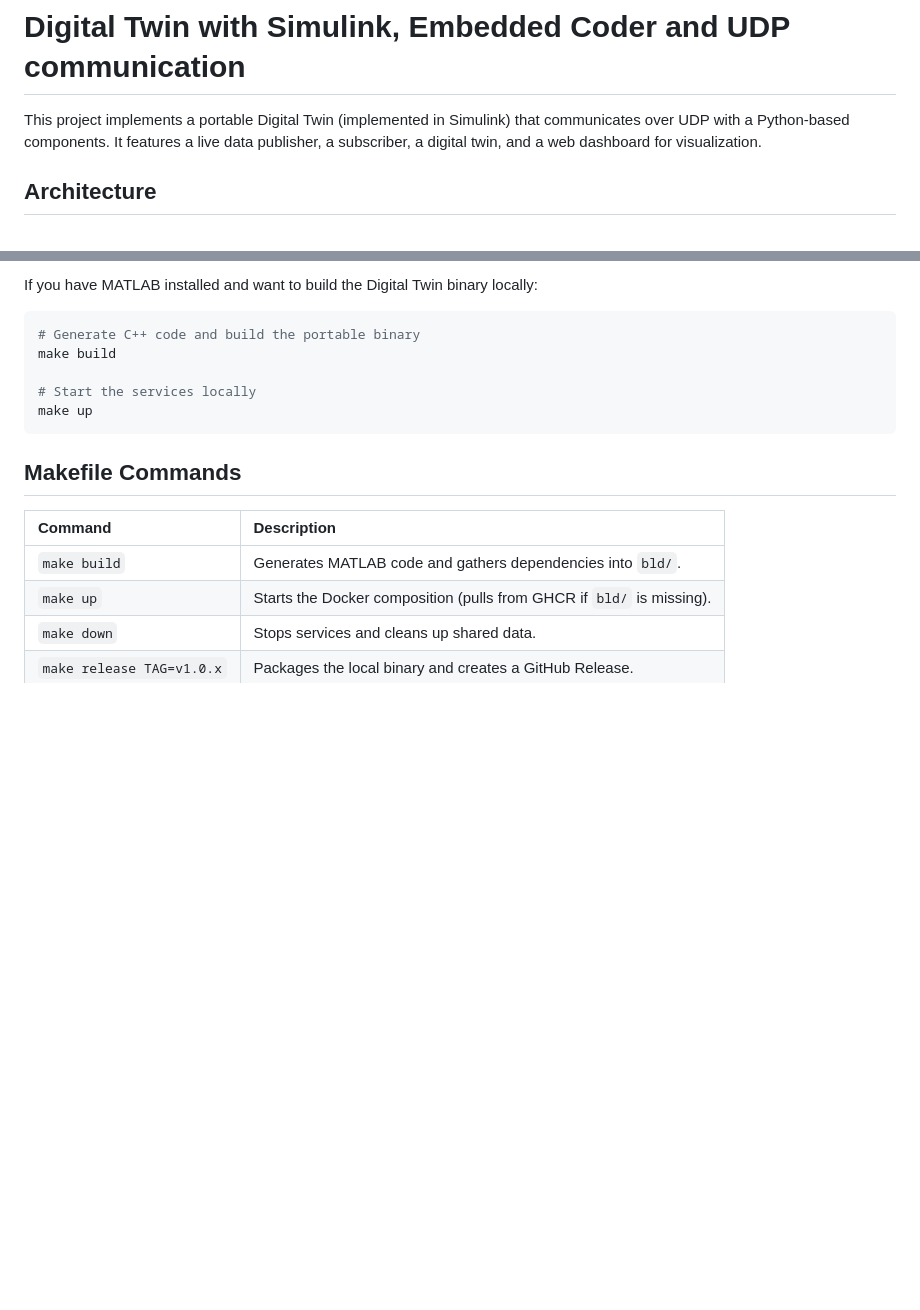
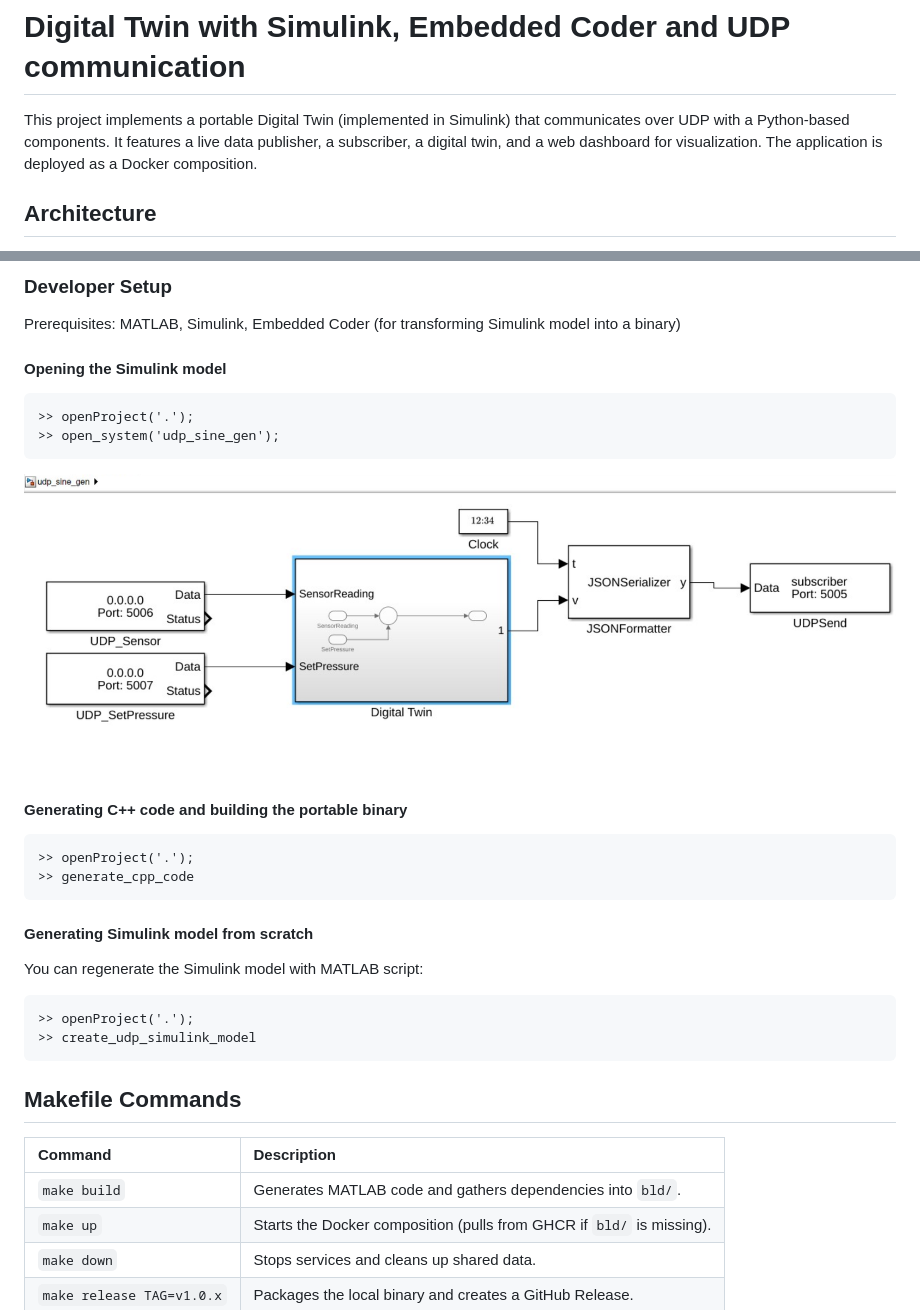
Before and after one commit to samarkanov/Digital-Twin-UDP, a Markdown page: README.md, 2 parts joined by grey strips. Rendered like a GitHub page; pictures changed too: static/simulink-model.png (added); blank space fills up the shorter version.

Commit message:
static files and README added

````diff
--- a/README.md
+++ b/README.md
@@ -1,6 +1,6 @@
 # Digital Twin with Simulink, Embedded Coder and UDP communication
 
-This project implements a portable Digital Twin (implemented in Simulink) that communicates over UDP with a Python-based components. It features a live data publisher, a subscriber, a digital twin, and a web dashboard for visualization.
+This project implements a portable Digital Twin (implemented in Simulink) that communicates over UDP with a Python-based components. It features a live data publisher, a subscriber, a digital twin, and a web dashboard for visualization. The application is deployed as a Docker composition.
 
 ## Architecture
 
@@ -26,12 +26,30 @@ The dashboard will be available at `http://localhost:5000`.
 
-If you have MATLAB installed and want to build the Digital Twin binary locally:
+### Developer Setup
 
-```bash
-# Generate C++ code and build the portable binary
-make build
+Prerequisites: MATLAB, Simulink, Embedded Coder (for transforming Simulink model into a binary)
 
-# Start the services locally
-make up
+
+#### Opening the Simulink model
+
+```matlab
+>> openProject('.');
+>> open_system('udp_sine_gen');
+```
+
+![](./static/simulink-model.png)
+
+#### Generating C++ code and building the portable binary
+```matlab
+>> openProject('.');
+>> generate_cpp_code
+```
+
+#### Generating Simulink model from scratch
+You can regenerate the Simulink model with MATLAB script:
+
+```matlab
+>> openProject('.');
+>> create_udp_simulink_model
 ```
 
 ## Makefile Commands
````
Also changed, not shown: other parts of README.md (+1 -1 lines), 1 other file.
